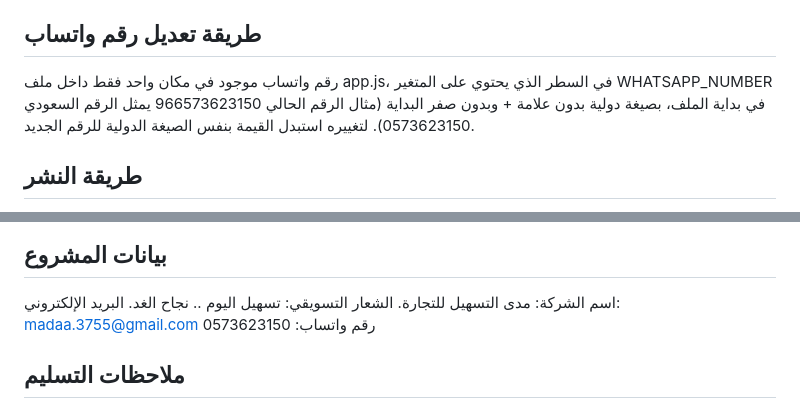
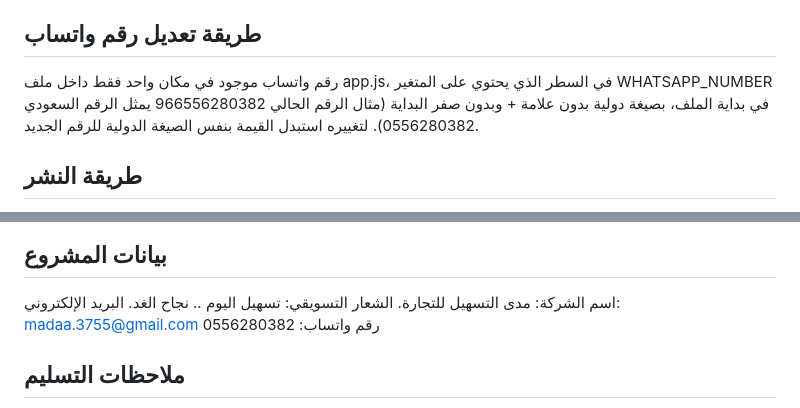
Before and after one commit to madaltashilsa-hash/madaltashil, a Markdown page: README.md, 2 parts joined by grey strips. GitHub-like rendering.

Commit message:
Update README with new phone number
Updated WhatsApp number in README.md to reflect the new contact.

```diff
--- a/README.md
+++ b/README.md
@@ -43,7 +43,7 @@ desc: وصف قصير يظهر أسفل اسم المنتج.
 البريد الإلكتروني madaa.3755@gmail.com موجود داخل ملف index.html في قسم Footer، ابحث عنه وعدّله مباشرة في مكانين إذا لزم (رابط mailto والنص الظاهر).
 
 ## طريقة تعديل رقم واتساب
-رقم واتساب موجود في مكان واحد فقط داخل ملف app.js، في السطر الذي يحتوي على المتغير WHATSAPP_NUMBER في بداية الملف، بصيغة دولية بدون علامة + وبدون صفر البداية (مثال الرقم الحالي 966573623150 يمثل الرقم السعودي 0573623150). لتغييره استبدل القيمة بنفس الصيغة الدولية للرقم الجديد.
+رقم واتساب موجود في مكان واحد فقط داخل ملف app.js، في السطر الذي يحتوي على المتغير WHATSAPP_NUMBER في بداية الملف، بصيغة دولية بدون علامة + وبدون صفر البداية (مثال الرقم الحالي 966556280382 يمثل الرقم السعودي 0556280382). لتغييره استبدل القيمة بنفس الصيغة الدولية للرقم الجديد.
 
 ## طريقة النشر
 الموقع منشور حاليًا عبر خدمة GitHub Pages مجانًا مباشرة من فرع main في المستودع. أي تعديل يتم حفظه (Commit) على فرع main في الملفات ينعكس تلقائيًا على الرابط المنشور خلال دقيقة إلى دقيقتين تقريبًا دون أي خطوة إضافية.
@@ -60,7 +60,7 @@ desc: وصف قصير يظهر أسفل اسم المنتج.
 اسم الشركة: مدى التسهيل للتجارة.
 الشعار التسويقي: تسهيل اليوم .. نجاح الغد.
 البريد الإلكتروني: madaa.3755@gmail.com
-رقم واتساب: 0573623150
+رقم واتساب: 0556280382
 
 ## ملاحظات التسليم
 - جميع المنتجات والأسعار الحالية في الموقع تجريبية وقابلة للتعديل الكامل من قبل العميل حسب الشرح أعلاه.
```
